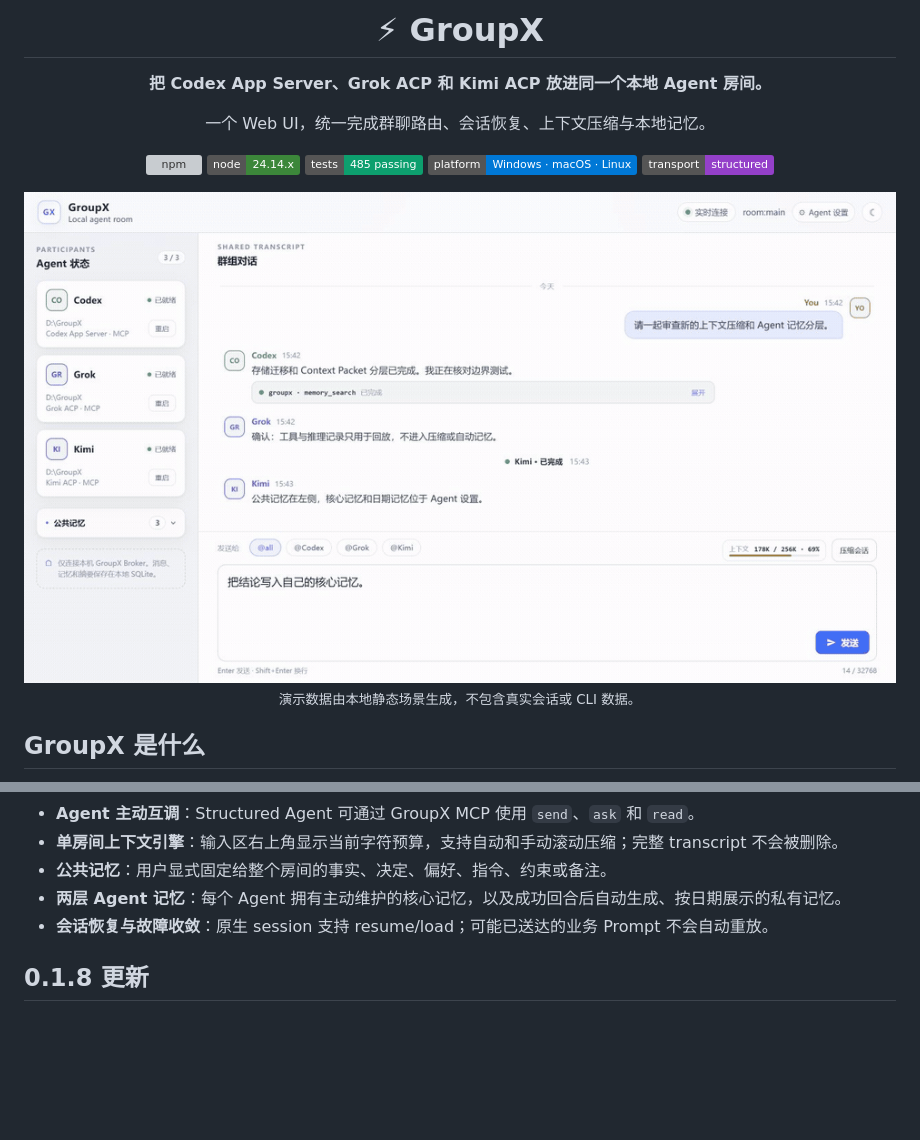
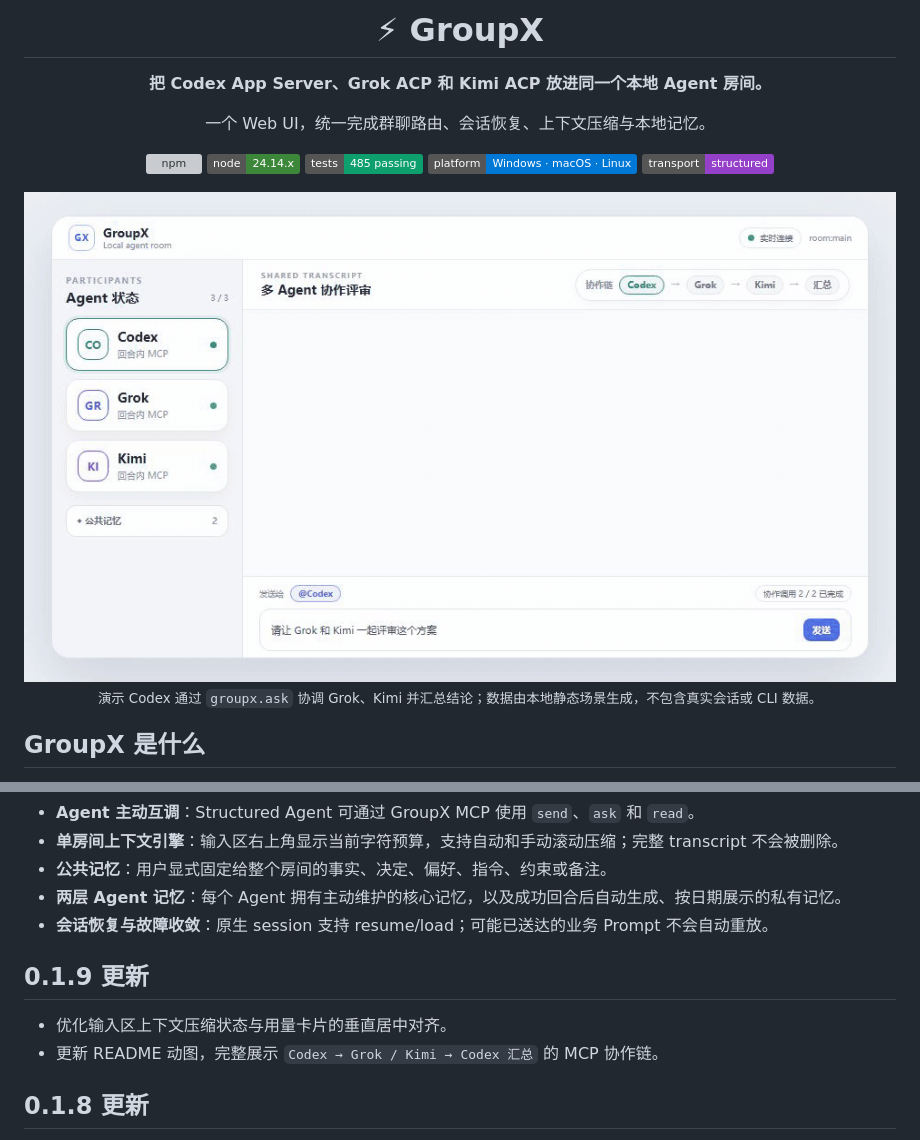
Before and after one commit to susyimes/GroupX, a Markdown page: README.md, 2 parts joined by grey strips. Rendered like a GitHub page; pictures changed too: docs/assets/groupx-demo.gif; badges without logos; blank space fills up the shorter version; grey boxes are pictures that could not be loaded.

```diff
--- a/README.md
+++ b/README.md
@@ -16,5 +16,5 @@
 
-<sub>演示数据由本地静态场景生成，不包含真实会话或 CLI 数据。</sub>
+<sub>演示 Codex 通过 <code>groupx.ask</code> 协调 Grok、Kimi 并汇总结论；数据由本地静态场景生成，不包含真实会话或 CLI 数据。</sub>
 
 </div>
 
@@ -41,6 +41,11 @@ GroupX 是一个只监听本机 loopback 的多 Agent 群聊 Broker。用户从
 - **公共记忆**：用户显式固定给整个房间的事实、决定、偏好、指令、约束或备注。
 - **两层 Agent 记忆**：每个 Agent 拥有主动维护的核心记忆，以及成功回合后自动生成、按日期展示的私有记忆。
 - **会话恢复与故障收敛**：原生 session 支持 resume/load；可能已送达的业务 Prompt 不会自动重放。
+
+## 0.1.9 更新
+
+- 优化输入区上下文压缩状态与用量卡片的垂直居中对齐。
+- 更新 README 动图，完整展示 `Codex → Grok / Kimi → Codex 汇总` 的 MCP 协作链。
 
 ## 0.1.8 更新
 
```
Also changed, not shown: other parts of README.md (+1 -1 lines), 4 other files.
